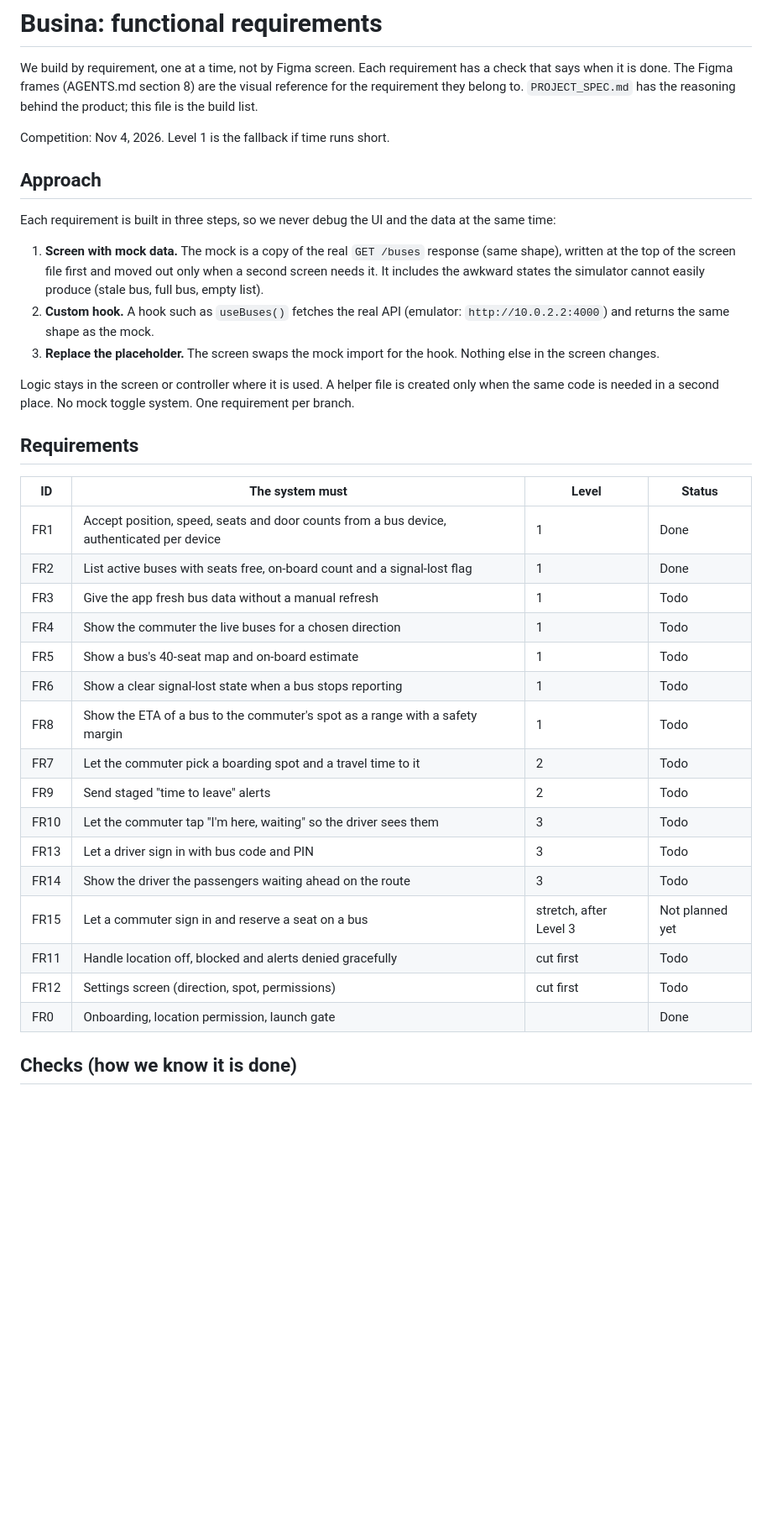
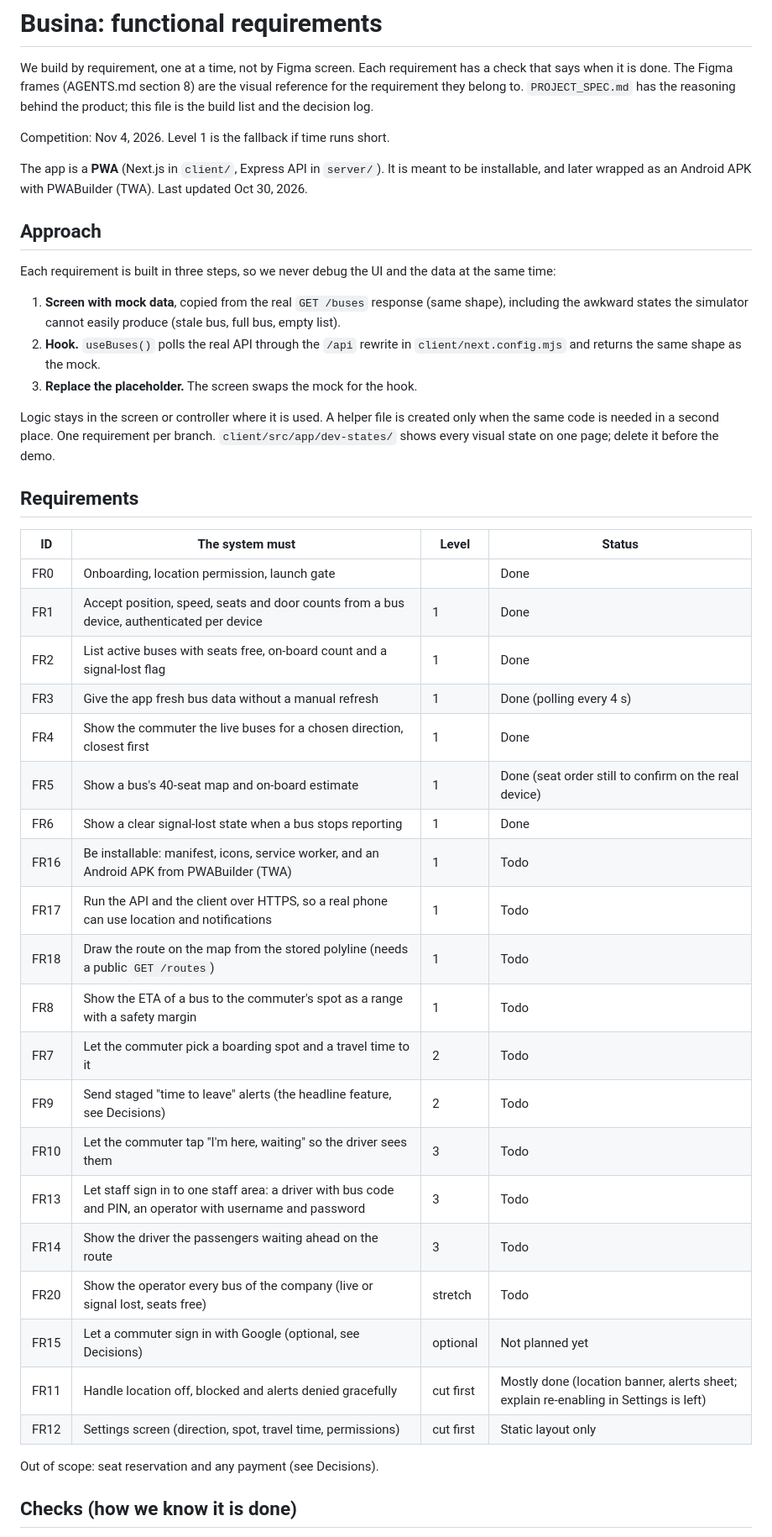
Before and after one commit to kentvillalun/busina, a Markdown page: docs/requirements.md, the part around one of its changes. Shown at 84% size. Drawn GitHub-style; blank space fills up the shorter version.

```diff
--- a/docs/requirements.md
+++ b/docs/requirements.md
@@ -2,43 +2,53 @@
 
 We build by requirement, one at a time, not by Figma screen. Each requirement has a check that says when it is done.
 The Figma frames (AGENTS.md section 8) are the visual reference for the requirement they belong to.
-`PROJECT_SPEC.md` has the reasoning behind the product; this file is the build list.
+`PROJECT_SPEC.md` has the reasoning behind the product; this file is the build list and the decision log.
 
 Competition: Nov 4, 2026. Level 1 is the fallback if time runs short.
+
+The app is a **PWA** (Next.js in `client/`, Express API in `server/`). It is meant to be installable, and later wrapped as
+an Android APK with PWABuilder (TWA). Last updated Oct 30, 2026.
 
 ## Approach
 
 Each requirement is built in three steps, so we never debug the UI and the data at the same time:
 
-1. **Screen with mock data.** The mock is a copy of the real `GET /buses` response (same shape), written at the top of the screen file first and moved out only when a second screen needs it.
-   It includes the awkward states the simulator cannot easily produce (stale bus, full bus, empty list).
-2. **Custom hook.** A hook such as `useBuses()` fetches the real API (emulator: `http://10.0.2.2:4000`) and returns
-   the same shape as the mock.
-3. **Replace the placeholder.** The screen swaps the mock import for the hook. Nothing else in the screen changes.
+1. **Screen with mock data**, copied from the real `GET /buses` response (same shape), including the awkward states the
+   simulator cannot easily produce (stale bus, full bus, empty list).
+2. **Hook.** `useBuses()` polls the real API through the `/api` rewrite in `client/next.config.mjs` and returns the same
+   shape as the mock.
+3. **Replace the placeholder.** The screen swaps the mock for the hook.
 
 Logic stays in the screen or controller where it is used. A helper file is created only when the same code is needed in a
-second place. No mock toggle system. One requirement per branch.
+second place. One requirement per branch. `client/src/app/dev-states/` shows every visual state on one page; delete it
+before the demo.
 
 ## Requirements
 
 | ID | The system must | Level | Status |
 |---|---|---|---|
+| FR0 | Onboarding, location permission, launch gate | | Done |
 | FR1 | Accept position, speed, seats and door counts from a bus device, authenticated per device | 1 | Done |
 | FR2 | List active buses with seats free, on-board count and a signal-lost flag | 1 | Done |
-| FR3 | Give the app fresh bus data without a manual refresh | 1 | Todo |
-| FR4 | Show the commuter the live buses for a chosen direction | 1 | Todo |
-| FR5 | Show a bus's 40-seat map and on-board estimate | 1 | Todo |
-| FR6 | Show a clear signal-lost state when a bus stops reporting | 1 | Todo |
+| FR3 | Give the app fresh bus data without a manual refresh | 1 | Done (polling every 4 s) |
+| FR4 | Show the commuter the live buses for a chosen direction, closest first | 1 | Done |
+| FR5 | Show a bus's 40-seat map and on-board estimate | 1 | Done (seat order still to confirm on the real device) |
+| FR6 | Show a clear signal-lost state when a bus stops reporting | 1 | Done |
+| FR16 | Be installable: manifest, icons, service worker, and an Android APK from PWABuilder (TWA) | 1 | Todo |
+| FR17 | Run the API and the client over HTTPS, so a real phone can use location and notifications | 1 | Todo |
+| FR18 | Draw the route on the map from the stored polyline (needs a public `GET /routes`) | 1 | Todo |
 | FR8 | Show the ETA of a bus to the commuter's spot as a range with a safety margin | 1 | Todo |
 | FR7 | Let the commuter pick a boarding spot and a travel time to it | 2 | Todo |
-| FR9 | Send staged "time to leave" alerts | 2 | Todo |
+| FR9 | Send staged "time to leave" alerts (the headline feature, see Decisions) | 2 | Todo |
 | FR10 | Let the commuter tap "I'm here, waiting" so the driver sees them | 3 | Todo |
-| FR13 | Let a driver sign in with bus code and PIN | 3 | Todo |
+| FR13 | Let staff sign in to one staff area: a driver with bus code and PIN, an operator with username and password | 3 | Todo |
 | FR14 | Show the driver the passengers waiting ahead on the route | 3 | Todo |
-| FR15 | Let a commuter sign in and reserve a seat on a bus | stretch, after Level 3 | Not planned yet |
-| FR11 | Handle location off, blocked and alerts denied gracefully | cut first | Todo |
-| FR12 | Settings screen (direction, spot, permissions) | cut first | Todo |
-| FR0 | Onboarding, location permission, launch gate | | Done |
+| FR20 | Show the operator every bus of the company (live or signal lost, seats free) | stretch | Todo |
+| FR15 | Let a commuter sign in with Google (optional, see Decisions) | optional | Not planned yet |
+| FR11 | Handle location off, blocked and alerts denied gracefully | cut first | Mostly done (location banner, alerts sheet; explain re-enabling in Settings is left) |
+| FR12 | Settings screen (direction, spot, travel time, permissions) | cut first | Static layout only |
+
+Out of scope: seat reservation and any payment (see Decisions).
 
 ## Checks (how we know it is done)
 
```
Also changed, not shown: other parts of docs/requirements.md (+71 -34 lines), AGENTS.md (+5 -2 lines), PROJECT_SPEC.md (+2 -0 lines).
